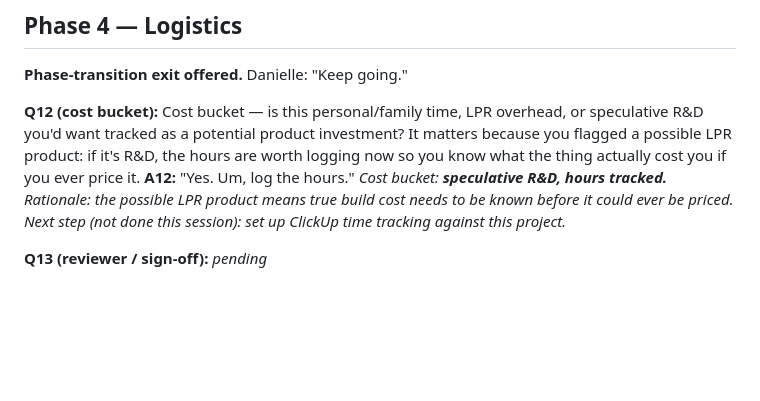
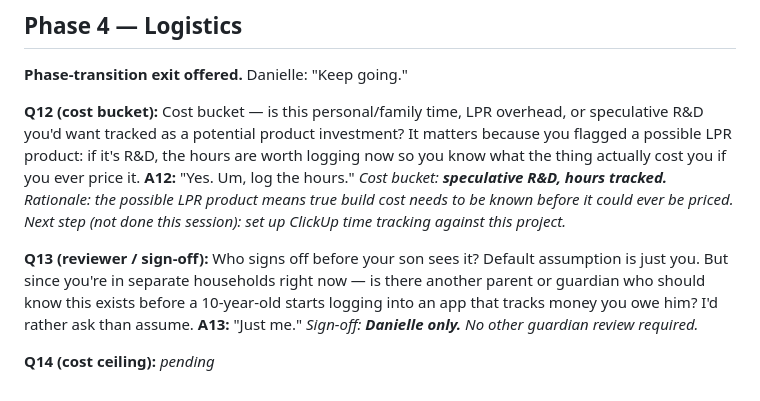
Before and after one commit to lprds/lprds.github.io, a Markdown page: acorns-early-years-app/INTERVIEW_TRANSCRIPT_acorns-early-years-app_2026-07-26.md, the part around the change. GitHub-like rendering; blank space fills up the shorter version.

Commit message:
Record Q13/A13: Danielle is sole sign-off
Co-Authored-By: Claude Opus 5 <noreply@anthropic.com>
Claude-Session: https://claude.ai/code/session_01Givys3Rjq7rqiFu1dcVm1J

```diff
--- a/acorns-early-years-app/INTERVIEW_TRANSCRIPT_acorns-early-years-app_2026-07-26.md
+++ b/acorns-early-years-app/INTERVIEW_TRANSCRIPT_acorns-early-years-app_2026-07-26.md
@@ -113,4 +113,8 @@ _⚠️ Flag for the pilot: other people's children's data raises the stakes abo
 _Cost bucket: **speculative R&D, hours tracked.** Rationale: the possible LPR product means true build cost needs to be known before it could ever be priced._
 _Next step (not done this session): set up ClickUp time tracking against this project._
 
-**Q13 (reviewer / sign-off):** _pending_
+**Q13 (reviewer / sign-off):** Who signs off before your son sees it? Default assumption is just you. But since you're in separate households right now — is there another parent or guardian who should know this exists before a 10-year-old starts logging into an app that tracks money you owe him? I'd rather ask than assume.
+**A13:** "Just me."
+_Sign-off: **Danielle only.** No other guardian review required._
+
+**Q14 (cost ceiling):** _pending_
```
